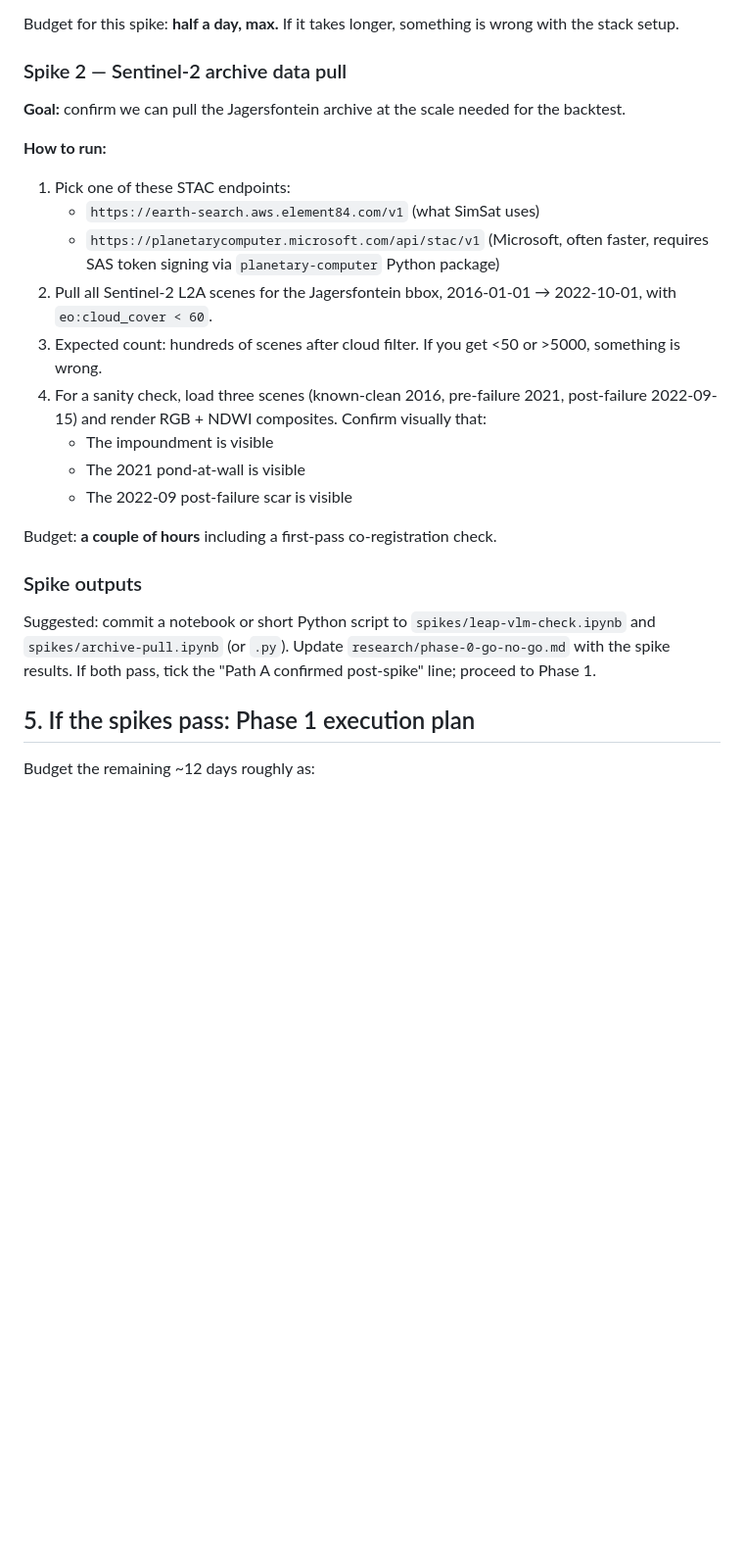
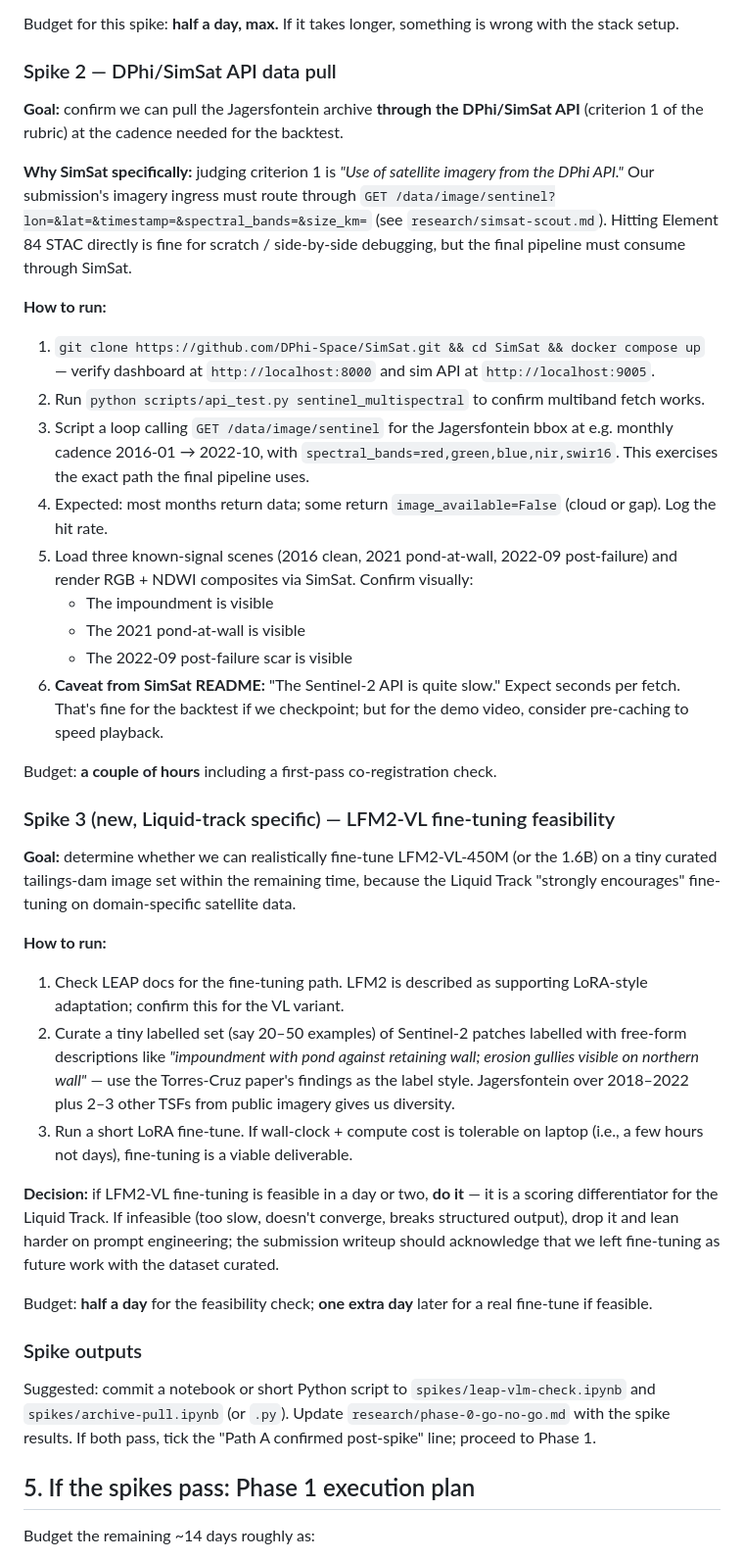
Before and after one commit to pClockworker52/SatDiff, a Markdown page: LAPTOP_HANDOFF.md, the part around one of its changes. Shown at 98% size. Drawn GitHub-style; blank space fills up the shorter version.

```diff
--- a/LAPTOP_HANDOFF.md
+++ b/LAPTOP_HANDOFF.md
@@ -60,22 +80,37 @@ Both are small and gating. If either fails, Path A needs reassessment.
 
 Budget for this spike: **half a day, max.** If it takes longer, something is wrong with the stack setup.
 
-### Spike 2 — Sentinel-2 archive data pull
+### Spike 2 — DPhi/SimSat API data pull
 
-**Goal:** confirm we can pull the Jagersfontein archive at the scale needed for the backtest.
+**Goal:** confirm we can pull the Jagersfontein archive **through the DPhi/SimSat API** (criterion 1 of the rubric) at the cadence needed for the backtest.
+
+**Why SimSat specifically:** judging criterion 1 is *"Use of satellite imagery from the DPhi API."* Our submission's imagery ingress must route through `GET /data/image/sentinel?lon=&lat=&timestamp=&spectral_bands=&size_km=` (see `research/simsat-scout.md`). Hitting Element 84 STAC directly is fine for scratch / side-by-side debugging, but the final pipeline must consume through SimSat.
 
 **How to run:**
-1. Pick one of these STAC endpoints:
-   - `https://earth-search.aws.element84.com/v1` (what SimSat uses)
-   - `https://planetarycomputer.microsoft.com/api/stac/v1` (Microsoft, often faster, requires SAS token signing via `planetary-computer` Python package)
-2. Pull all Sentinel-2 L2A scenes for the Jagersfontein bbox, 2016-01-01 → 2022-10-01, with `eo:cloud_cover < 60`.
-3. Expected count: hundreds of scenes after cloud filter. If you get <50 or >5000, something is wrong.
-4. For a sanity check, load three scenes (known-clean 2016, pre-failure 2021, post-failure 2022-09-15) and render RGB + NDWI composites. Confirm visually that:
+1. `git clone https://github.com/DPhi-Space/SimSat.git && cd SimSat && docker compose up` — verify dashboard at `http://localhost:8000` and sim API at `http://localhost:9005`.
+2. Run `python scripts/api_test.py sentinel_multispectral` to confirm multiband fetch works.
+3. Script a loop calling `GET /data/image/sentinel` for the Jagersfontein bbox at e.g. monthly cadence 2016-01 → 2022-10, with `spectral_bands=red,green,blue,nir,swir16`. This exercises the exact path the final pipeline uses.
+4. Expected: most months return data; some return `image_available=False` (cloud or gap). Log the hit rate.
+5. Load three known-signal scenes (2016 clean, 2021 pond-at-wall, 2022-09 post-failure) and render RGB + NDWI composites via SimSat. Confirm visually:
    - The impoundment is visible
    - The 2021 pond-at-wall is visible
    - The 2022-09 post-failure scar is visible
+6. **Caveat from SimSat README:** "The Sentinel-2 API is quite slow." Expect seconds per fetch. That's fine for the backtest if we checkpoint; but for the demo video, consider pre-caching to speed playback.
 
 Budget: **a couple of hours** including a first-pass co-registration check.
+
+### Spike 3 (new, Liquid-track specific) — LFM2-VL fine-tuning feasibility
+
+**Goal:** determine whether we can realistically fine-tune LFM2-VL-450M (or the 1.6B) on a tiny curated tailings-dam image set within the remaining time, because the Liquid Track "strongly encourages" fine-tuning on domain-specific satellite data.
+
+**How to run:**
+1. Check LEAP docs for the fine-tuning path. LFM2 is described as supporting LoRA-style adaptation; confirm this for the VL variant.
+2. Curate a tiny labelled set (say 20–50 examples) of Sentinel-2 patches labelled with free-form descriptions like *"impoundment with pond against retaining wall; erosion gullies visible on northern wall"* — use the Torres-Cruz paper's findings as the label style. Jagersfontein over 2018–2022 plus 2–3 other TSFs from public imagery gives us diversity.
+3. Run a short LoRA fine-tune. If wall-clock + compute cost is tolerable on laptop (i.e., a few hours not days), fine-tuning is a viable deliverable.
+
+**Decision:** if LFM2-VL fine-tuning is feasible in a day or two, **do it** — it is a scoring differentiator for the Liquid Track. If infeasible (too slow, doesn't converge, breaks structured output), drop it and lean harder on prompt engineering; the submission writeup should acknowledge that we left fine-tuning as future work with the dataset curated.
+
+Budget: **half a day** for the feasibility check; **one extra day** later for a real fine-tune if feasible.
 
 ### Spike outputs
 
@@ -83,5 +118,5 @@ Suggested: commit a notebook or short Python script to `spikes/leap-vlm-check.ip
 
 ## 5. If the spikes pass: Phase 1 execution plan
 
-Budget the remaining ~12 days roughly as:
+Budget the remaining ~14 days roughly as:
 
```
Also changed, not shown: other parts of LAPTOP_HANDOFF.md (+37 -9 lines).
